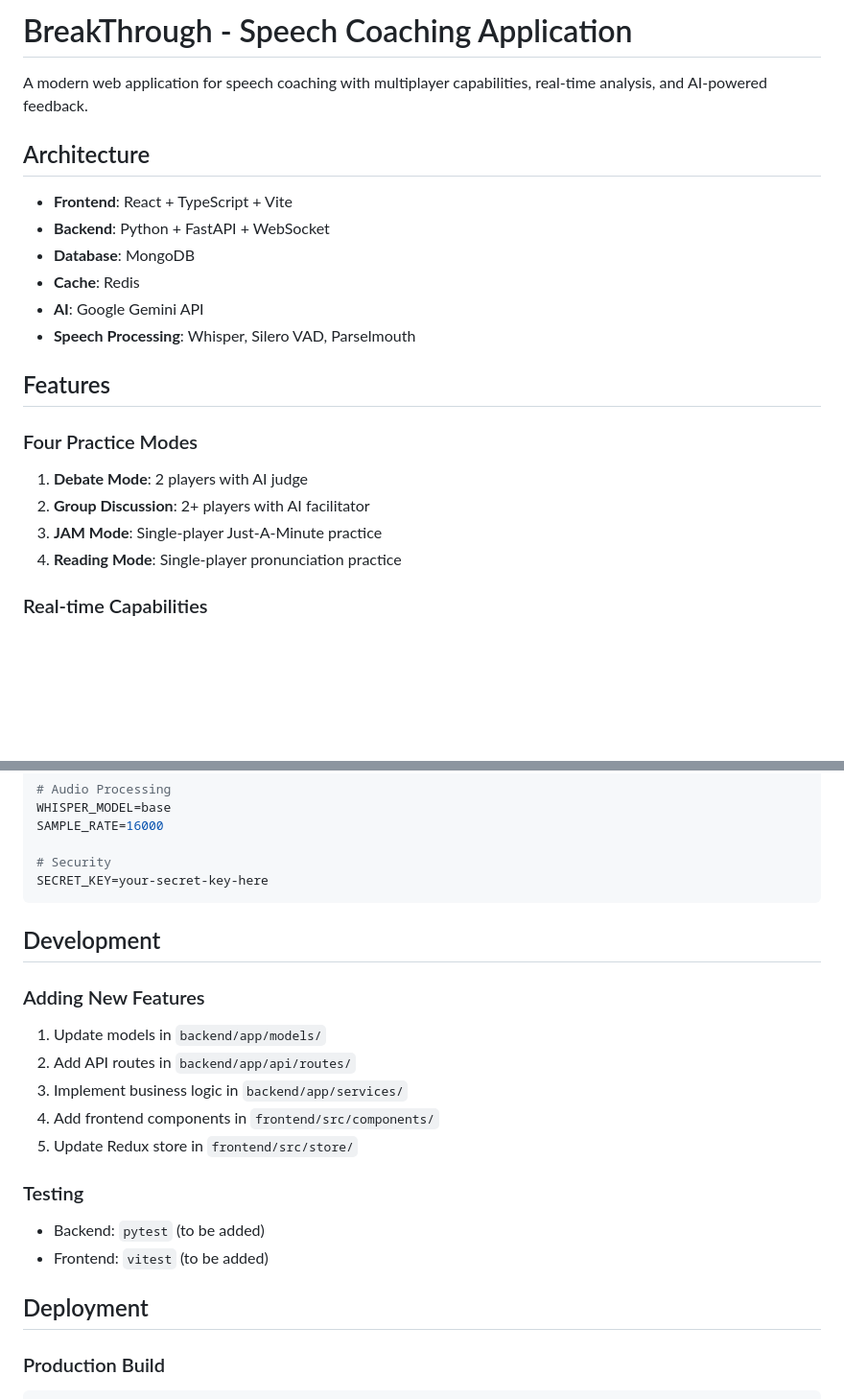
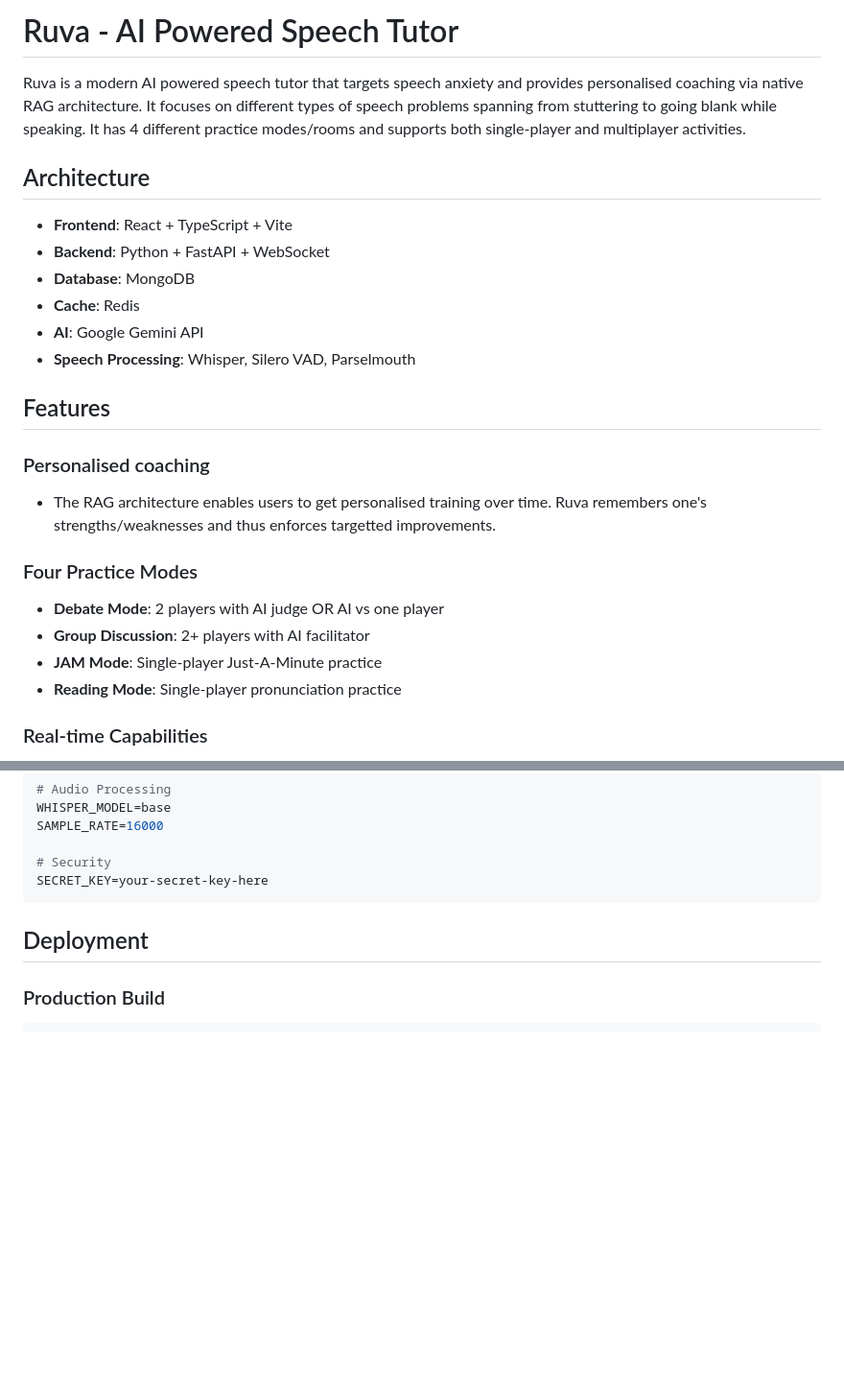
Before and after one commit to SK-47/Ruva, a Markdown page: README.md, 2 parts joined by grey strips. Shown at 96% size. Rendered like a GitHub page; blank space fills up the shorter version.

````diff
--- a/README.md
+++ b/README.md
@@ -1,6 +1,6 @@
-# BreakThrough - Speech Coaching Application
+# Ruva - AI Powered Speech Tutor
 
-A modern web application for speech coaching with multiplayer capabilities, real-time analysis, and AI-powered feedback.
+Ruva is a modern AI powered speech tutor that targets speech anxiety and provides personalised coaching via native RAG architecture. It focuses on different types of speech problems spanning from stuttering to going blank while speaking. It has 4 different practice modes/rooms and supports both single-player and multiplayer activities.
 
 ## Architecture
 
@@ -13,11 +13,14 @@ A modern web application for speech coaching with multiplayer capabilities, real
 
 ## Features
 
+### Personalised coaching
+- The RAG architecture enables users to get personalised training over time. Ruva remembers one's strengths/weaknesses and thus enforces targetted improvements.
+
 ### Four Practice Modes
-1. **Debate Mode**: 2 players with AI judge
-2. **Group Discussion**: 2+ players with AI facilitator
-3. **JAM Mode**: Single-player Just-A-Minute practice
-4. **Reading Mode**: Single-player pronunciation practice
+- **Debate Mode**: 2 players with AI judge OR AI vs one player
+- **Group Discussion**: 2+ players with AI facilitator
+- **JAM Mode**: Single-player Just-A-Minute practice
+- **Reading Mode**: Single-player pronunciation practice
 
 ### Real-time Capabilities
 - Live speech transcription
@@ -162,19 +126,6 @@ SAMPLE_RATE=16000
 # Security
 SECRET_KEY=your-secret-key-here
 ```
-
-## Development
-
-### Adding New Features
-1. Update models in `backend/app/models/`
-2. Add API routes in `backend/app/api/routes/`
-3. Implement business logic in `backend/app/services/`
-4. Add frontend components in `frontend/src/components/`
-5. Update Redux store in `frontend/src/store/`
-
-### Testing
-- Backend: `pytest` (to be added)
-- Frontend: `vitest` (to be added)
 
 ## Deployment
 
````
Also changed, not shown: other parts of README.md (+0 -39 lines).
